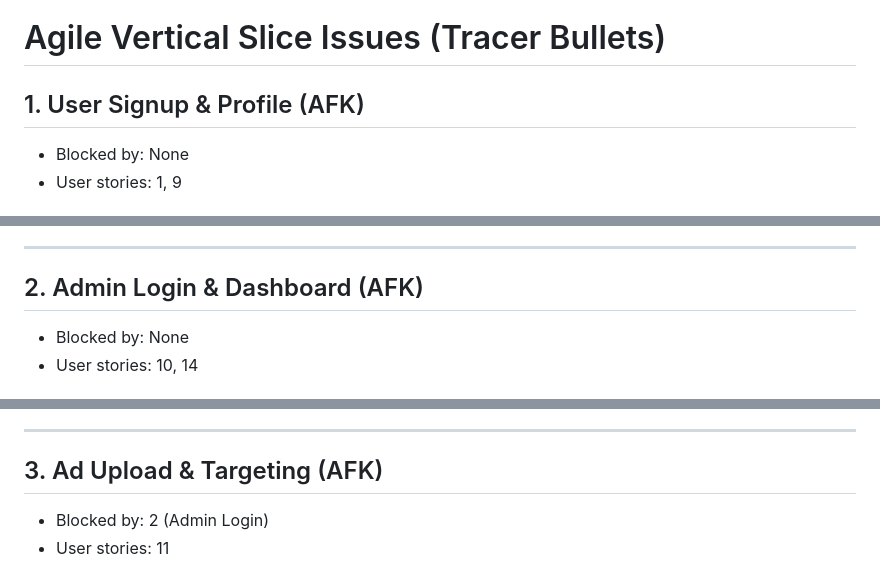
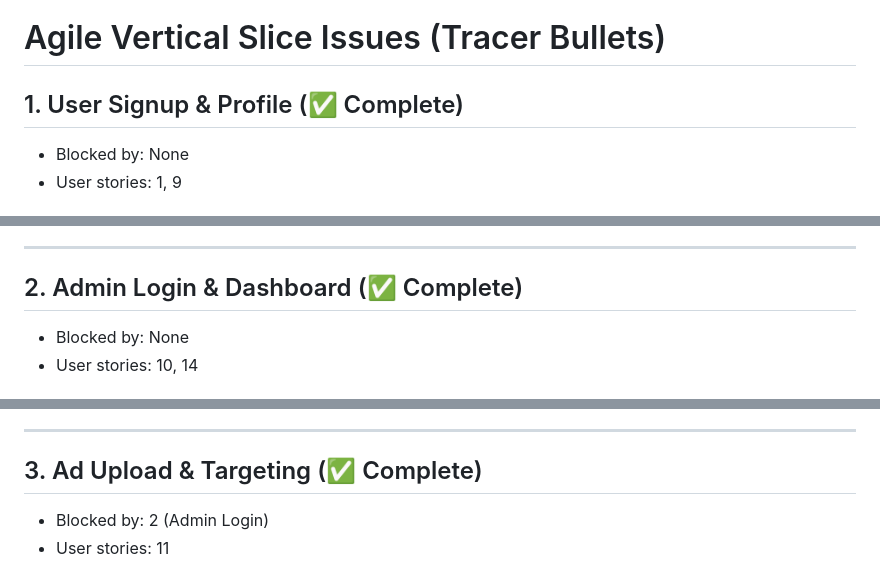
Before and after one commit to naveen-bathina/adbox, a Markdown page: requirements/agile-vertical-slices-full.md, 3 parts joined by grey strips. Rendered like a GitHub page.

```diff
--- a/requirements/agile-vertical-slices-full.md
+++ b/requirements/agile-vertical-slices-full.md
@@ -1,6 +1,6 @@
 # Agile Vertical Slice Issues (Tracer Bullets)
 
-## 1. User Signup & Profile (AFK)
+## 1. User Signup & Profile (✅ Complete)
 
 - Blocked by: None
 - User stories: 1, 9
@@ -19,7 +19,7 @@ Implement end-to-end user signup and profile management. Users can register with
 
 ---
 
-## 2. Admin Login & Dashboard (AFK)
+## 2. Admin Login & Dashboard (✅ Complete)
 
 - Blocked by: None
 - User stories: 10, 14
@@ -37,7 +37,7 @@ Implement secure admin login and a basic dashboard in the React+TypeScript admin
 
 ---
 
-## 3. Ad Upload & Targeting (AFK)
+## 3. Ad Upload & Targeting (✅ Complete)
 
 - Blocked by: 2 (Admin Login)
 - User stories: 11
```
Also changed, not shown: other parts of requirements/agile-vertical-slices-full.md (+3 -3 lines), requirements/CHANGELOG.md (added, +12 -0 lines), requirements/prd.md (+34 -23 lines).
